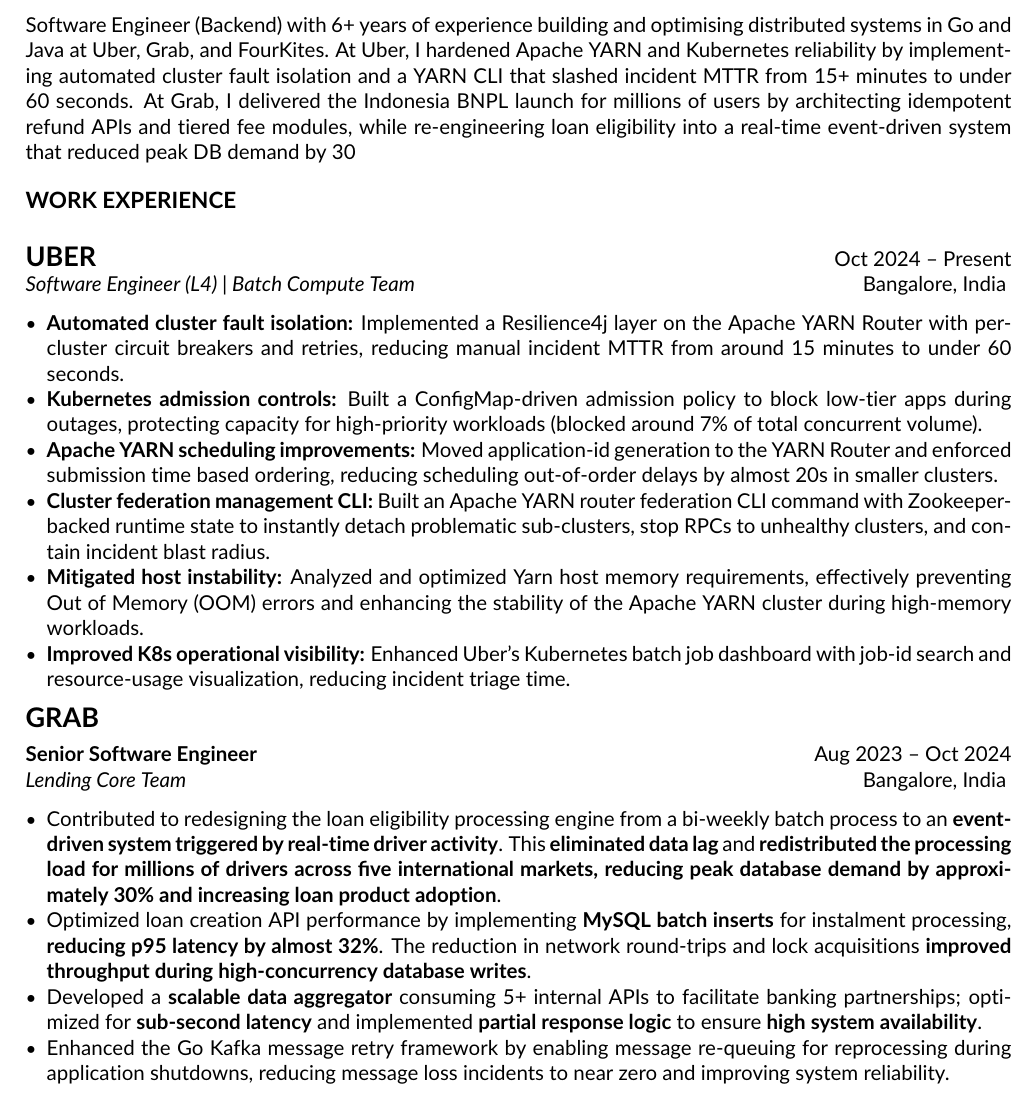
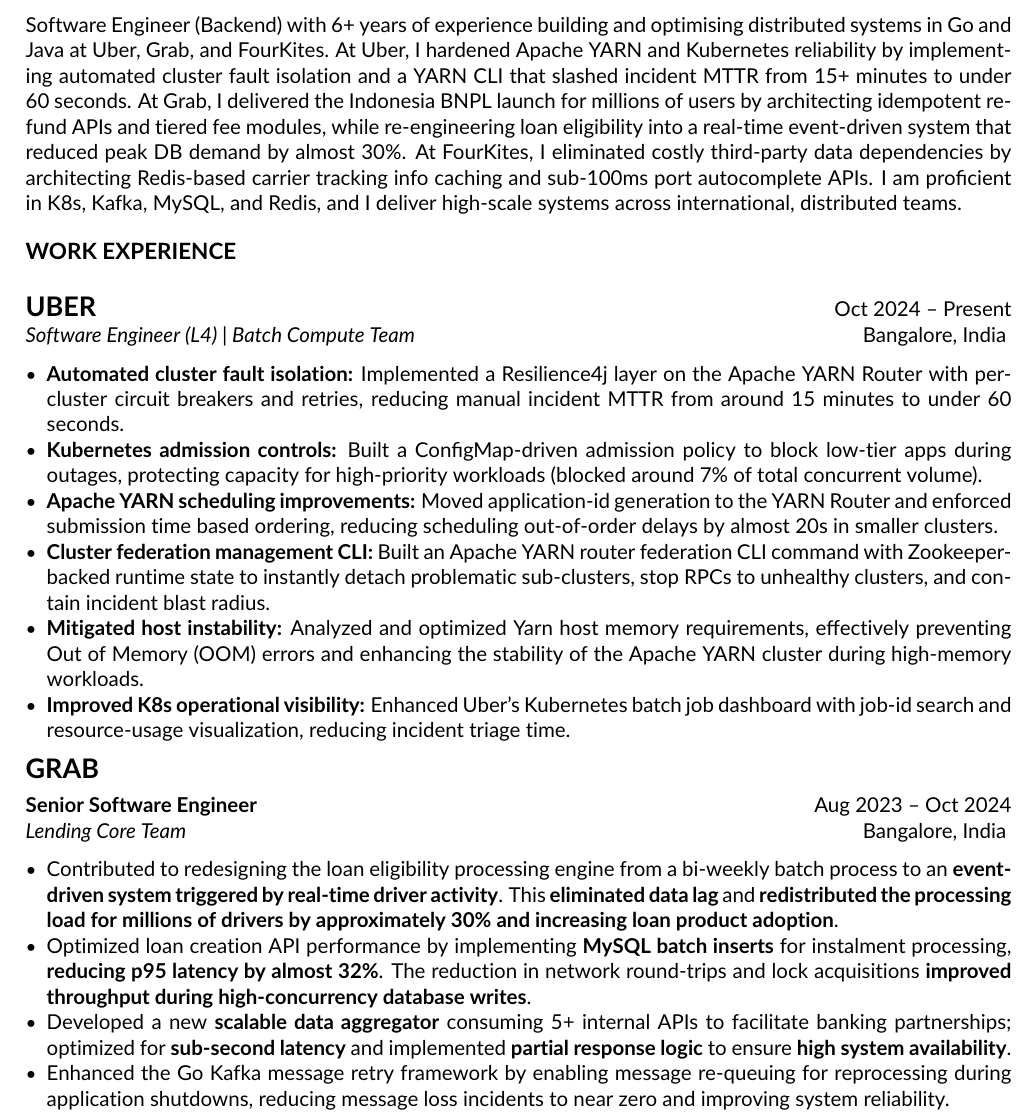
Before and after one commit to baniksudipto/baniksudipto.github.io, a LaTeX CV (latex_resume/new_resume.tex): part of page 1 of 2, cut so that both start at the same text. Compiled offline with pdfLaTeX.

Commit message:
changes to structure

```diff
--- a/latex_resume/new_resume.tex
+++ b/latex_resume/new_resume.tex
@@ -58,7 +58,7 @@
 
 % --- SUMMARY ---
 \section{Summary}
-Software Engineer (Backend) with 6+ years of experience building and optimising distributed systems in Go and Java at Uber, Grab, and FourKites. At Uber, I hardened Apache YARN and Kubernetes reliability by implementing automated cluster fault isolation and a YARN CLI that slashed incident MTTR from 15+ minutes to under 60 seconds. At Grab, I delivered the Indonesia BNPL launch for millions of users by architecting idempotent refund APIs and tiered fee modules, while re-engineering loan eligibility into a real-time event-driven system that reduced peak DB demand by 30%. At FourKites, I eliminated costly third-party data dependencies by architecting Redis-based carrier tracking info caching and sub-100ms port autocomplete APIs. I am proficient in K8s, Kafka, MySQL, and Redis, and I deliver high-scale systems across international, distributed teams.
+Software Engineer (Backend) with 6+ years of experience building and optimising distributed systems in Go and Java at Uber, Grab, and FourKites. At Uber, I hardened Apache YARN and Kubernetes reliability by implementing automated cluster fault isolation and a YARN CLI that slashed incident MTTR from 15+ minutes to under 60 seconds. At Grab, I delivered the Indonesia BNPL launch for millions of users by architecting idempotent refund APIs and tiered fee modules, while re-engineering loan eligibility into a real-time event-driven system that reduced peak DB demand by almost 30\%. At FourKites, I eliminated costly third-party data dependencies by architecting Redis-based carrier tracking info caching and sub-100ms port autocomplete APIs. I am proficient in K8s, Kafka, MySQL, and Redis, and I deliver high-scale systems across international, distributed teams.
 
 % --- EXPERIENCE ---
 \section{Work Experience}
@@ -83,11 +83,11 @@
 \multicompanyheader{GRAB}
 
 \roleitem{Senior Software Engineer}{Aug 2023 -- Oct 2024}{Lending Core Team}{Bangalore, India}
-    \item Contributed to redesigning the loan eligibility processing engine from a bi-weekly batch process to an \textbf{event-driven system triggered by real-time driver activity}. This \textbf{eliminated data lag} and \textbf{redistributed the processing load for millions of drivers across five international markets, reducing peak database demand by approximately 30\% and increasing loan product adoption}.
+    \item Contributed to redesigning the loan eligibility processing engine from a bi-weekly batch process to an \textbf{event-driven system triggered by real-time driver activity}. This \textbf{eliminated data lag} and \textbf{redistributed the processing load for millions of drivers by approximately 30\% and increasing loan product adoption}.
 
     \item Optimized loan creation API performance by implementing \textbf{MySQL batch inserts} for instalment processing, \textbf{reducing p95 latency by almost 32\%}. The reduction in network round-trips and lock acquisitions \textbf{improved throughput during high-concurrency database writes}.
 
-    \item Developed a \textbf{scalable data aggregator} consuming 5+ internal APIs to facilitate banking partnerships; optimized for \textbf{sub-second latency} and implemented \textbf{partial response logic} to ensure \textbf{high system availability}.
+    \item Developed a new \textbf{scalable data aggregator} consuming 5+ internal APIs to facilitate banking partnerships; optimized for \textbf{sub-second latency} and implemented \textbf{partial response logic} to ensure \textbf{high system availability}.
 
     \item Enhanced the Go Kafka message retry framework by enabling message re-queuing for reprocessing during application shutdowns, reducing message loss incidents to near zero and improving system reliability.
 
```
Also changed, not shown: latex_resume/new_resume.pdf, sudipta_banik_software_engineer_cv.pdf.
